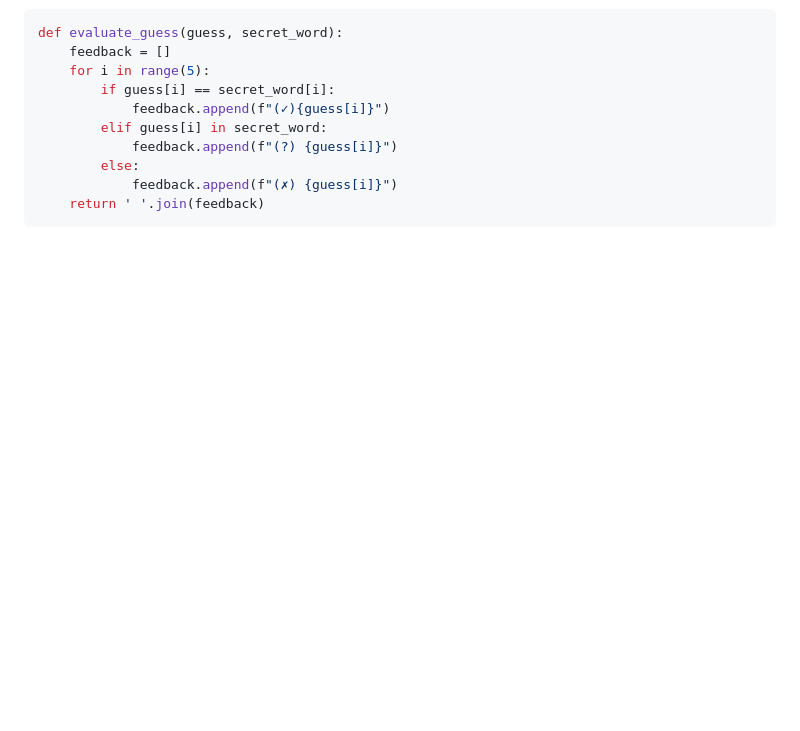
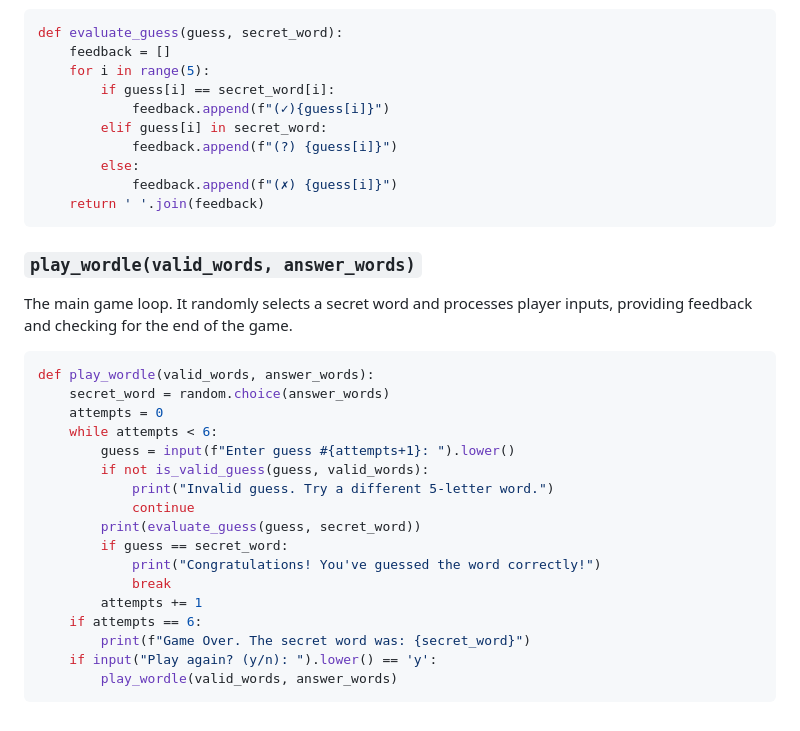
Before and after one commit to ThePyth0nKid/pythonWordle, a Markdown page: README.md, the part around the change. GitHub-like rendering; blank space fills up the shorter version.

Commit message:
Add play_word function with description to README.md

````diff
--- a/README.md
+++ b/README.md
@@ -63,3 +63,25 @@ def evaluate_guess(guess, secret_word):
             feedback.append(f"(✗) {guess[i]}")
     return ' '.join(feedback)
 ```
+### `play_wordle(valid_words, answer_words)`
+The main game loop. It randomly selects a secret word and processes player inputs, providing feedback and checking for the end of the game.
+
+```python
+def play_wordle(valid_words, answer_words):
+    secret_word = random.choice(answer_words)
+    attempts = 0
+    while attempts < 6:
+        guess = input(f"Enter guess #{attempts+1}: ").lower()
+        if not is_valid_guess(guess, valid_words):
+            print("Invalid guess. Try a different 5-letter word.")
+            continue
+        print(evaluate_guess(guess, secret_word))
+        if guess == secret_word:
+            print("Congratulations! You've guessed the word correctly!")
+            break
+        attempts += 1
+    if attempts == 6:
+        print(f"Game Over. The secret word was: {secret_word}")
+    if input("Play again? (y/n): ").lower() == 'y':
+        play_wordle(valid_words, answer_words)
+```
````
